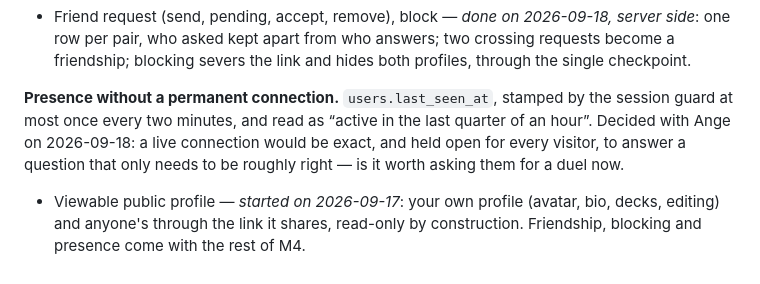
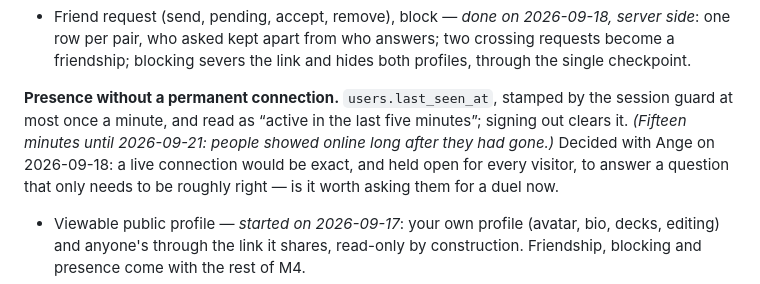
Before and after one commit to Altagen/ATEM, a Markdown page: docs/03-roadmap.md, the part around the change. Drawn GitHub-style.

Commit message:
The roadmap follows the five-minute presence window
Co-Authored-By: Claude Opus 5 <noreply@anthropic.com>
Claude-Session: https://claude.ai/code/session_0117Rv63k67FcacdV23B8AuA

```diff
--- a/docs/03-roadmap.md
+++ b/docs/03-roadmap.md
@@ -580,8 +580,9 @@ phases, life points — and each finds it on their profile. ✅ Measured by
   profiles, through the single checkpoint.
 
 **Presence without a permanent connection.** `users.last_seen_at`, stamped by the
-session guard at most once every two minutes, and read as “active in the last
-quarter of an hour”. Decided with Ange on 2026-09-18: a live connection would be
+session guard at most once a minute, and read as “active in the last five
+minutes”; signing out clears it. *(Fifteen minutes until 2026-09-21: people
+showed online long after they had gone.)* Decided with Ange on 2026-09-18: a live connection would be
 exact, and held open for every visitor, to answer a question that only needs to be
 roughly right — is it worth asking them for a duel now.
 - Viewable public profile — *started on 2026-09-17*: your own profile (avatar,
```
